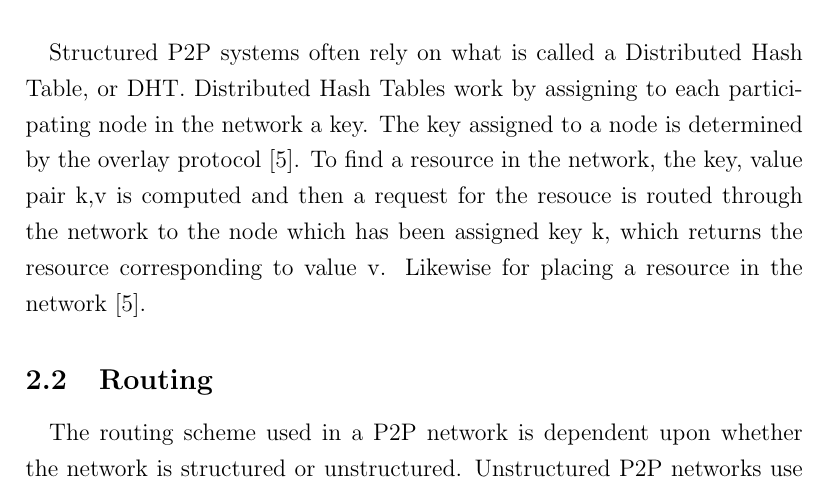
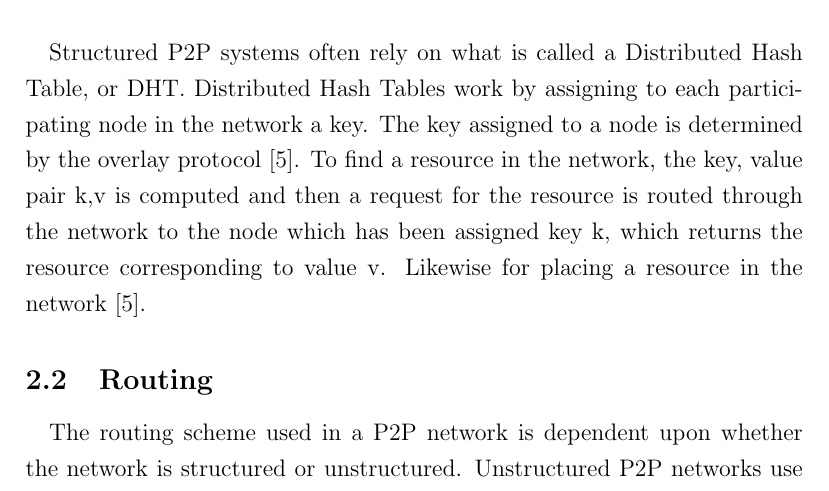
Before and after one commit to KarlParkinson/313Report, a LaTeX document (report.tex): part of page 2 of 7, cut so that both start at the same text. Compiled offline with pdfLaTeX.

Commit message:
Fix a spelling mistake in Overlay Networks.

```diff
--- a/report.tex
+++ b/report.tex
@@ -54,7 +54,7 @@ Unstructured P2P networks have poor performance when rare resources are requeste
 \paragraph{}
 
 Structured P2P systems often rely on what is called a Distributed Hash Table, or DHT. Distributed Hash Tables work by assigning to each participating node in the network a key.
-The key assigned to a node is determined by the overlay protocol \cite{overlay}. To find a resource in the network, the key, value pair {k,v} is computed and then a request for the resouce is routed through the network to the node which has been assigned key k, which returns the resource corresponding to value v.
+The key assigned to a node is determined by the overlay protocol \cite{overlay}. To find a resource in the network, the key, value pair {k,v} is computed and then a request for the resource is routed through the network to the node which has been assigned key k, which returns the resource corresponding to value v.
 Likewise for placing a resource in the network \cite{overlay}.
 
 \subsection{Routing}
```
